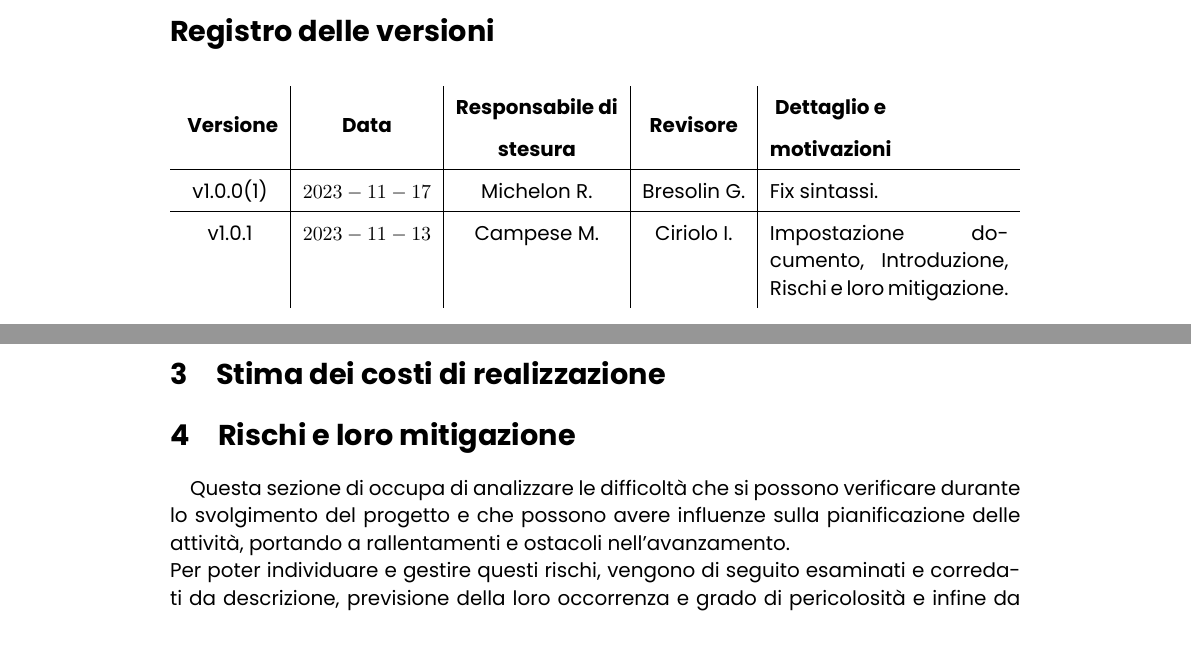
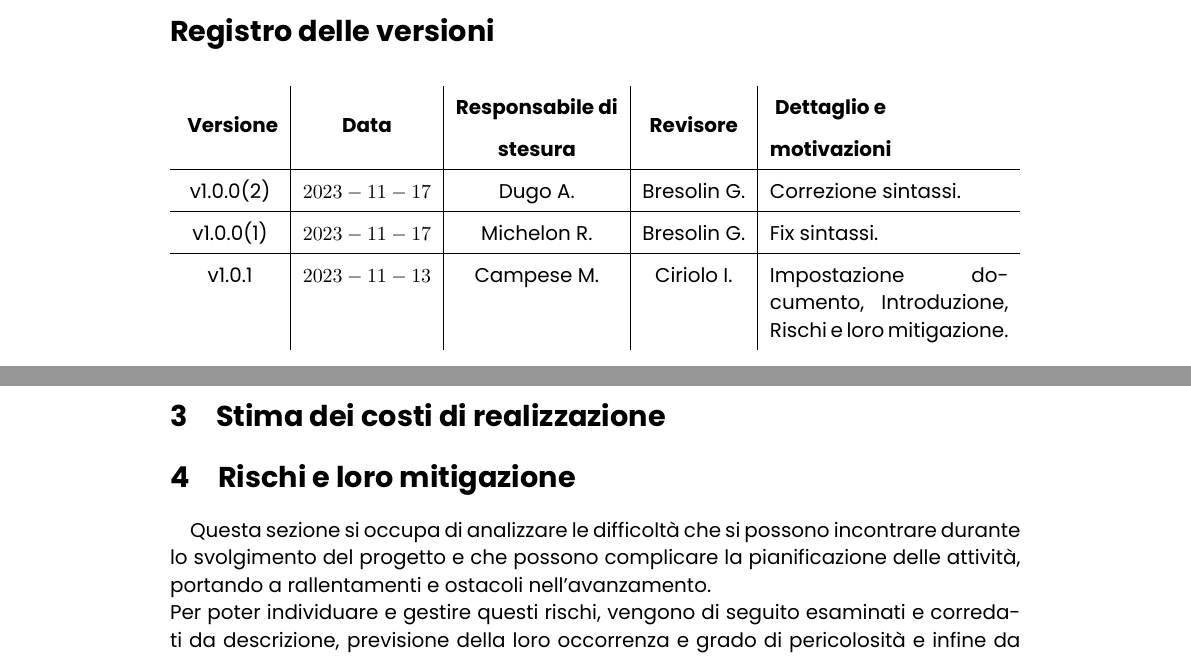
Before and after one commit to rmdevv/repoUpdate, a LaTeX document (SorgentiTex/Piano di progetto/main.tex, which reads SorgentiTex/Piano di progetto/registroversioni.tex): two parts of pages 2 and 5 of 8, joined at a grey line, cut so that both start at the same text. Compiled offline with XeLaTeX.

Commit message:
docs: Correzione sintassi nell'introduzione

```diff
--- a/SorgentiTex/Piano di progetto/main.tex
+++ b/SorgentiTex/Piano di progetto/main.tex
@@ -88,7 +88,7 @@ In aggiunta è necessario specificare che tale documento viene redatto con un ap
 \section{Stima dei costi di realizzazione}
 
 \section{Rischi e loro mitigazione}
-\paragraph{}Questa sezione di occupa di analizzare le difficoltà che si possono verificare durante lo svolgimento del progetto e che possono avere influenze sulla pianificazione delle attività, portando a rallentamenti e ostacoli nell'avanzamento.\\
+\paragraph{}Questa sezione si occupa di analizzare le difficoltà che si possono incontrare durante lo svolgimento del progetto e che possono complicare la pianificazione delle attività, portando a rallentamenti e ostacoli nell'avanzamento.\\
 Per poter individuare e gestire questi rischi, vengono di seguito esaminati e corredati da descrizione, previsione della loro occorrenza e grado di pericolosità e infine da misure di mitigazione degli effetti negativi nel caso si verifichino.
 
 \color{gray}\paragraph{ idee} (L'analisi dei rischi deve essere seguita da "gestione dei rischi" e da "valutazione efficacia delle pratiche di mitigazione" così da portare ad eventuali miglioramenti o correzioni delle stesse se non portano i risultati desiderati.)\\
--- a/SorgentiTex/Piano di progetto/registroversioni.tex
+++ b/SorgentiTex/Piano di progetto/registroversioni.tex
@@ -17,6 +17,8 @@
 \endlastfoot
 
 \hline
+v1.0.0(2) & $2023-11-17$ & Dugo A. & Bresolin G. & Correzione sintassi.\\
+\hline
 v1.0.0(1) & $2023-11-17$ & Michelon R. & Bresolin G. & Fix sintassi.\\
 \hline
 v1.0.1 & $2023-11-13$ & Campese M.  & Ciriolo I. & Impostazione documento, Introduzione, Rischi e loro mitigazione.  \\
```
